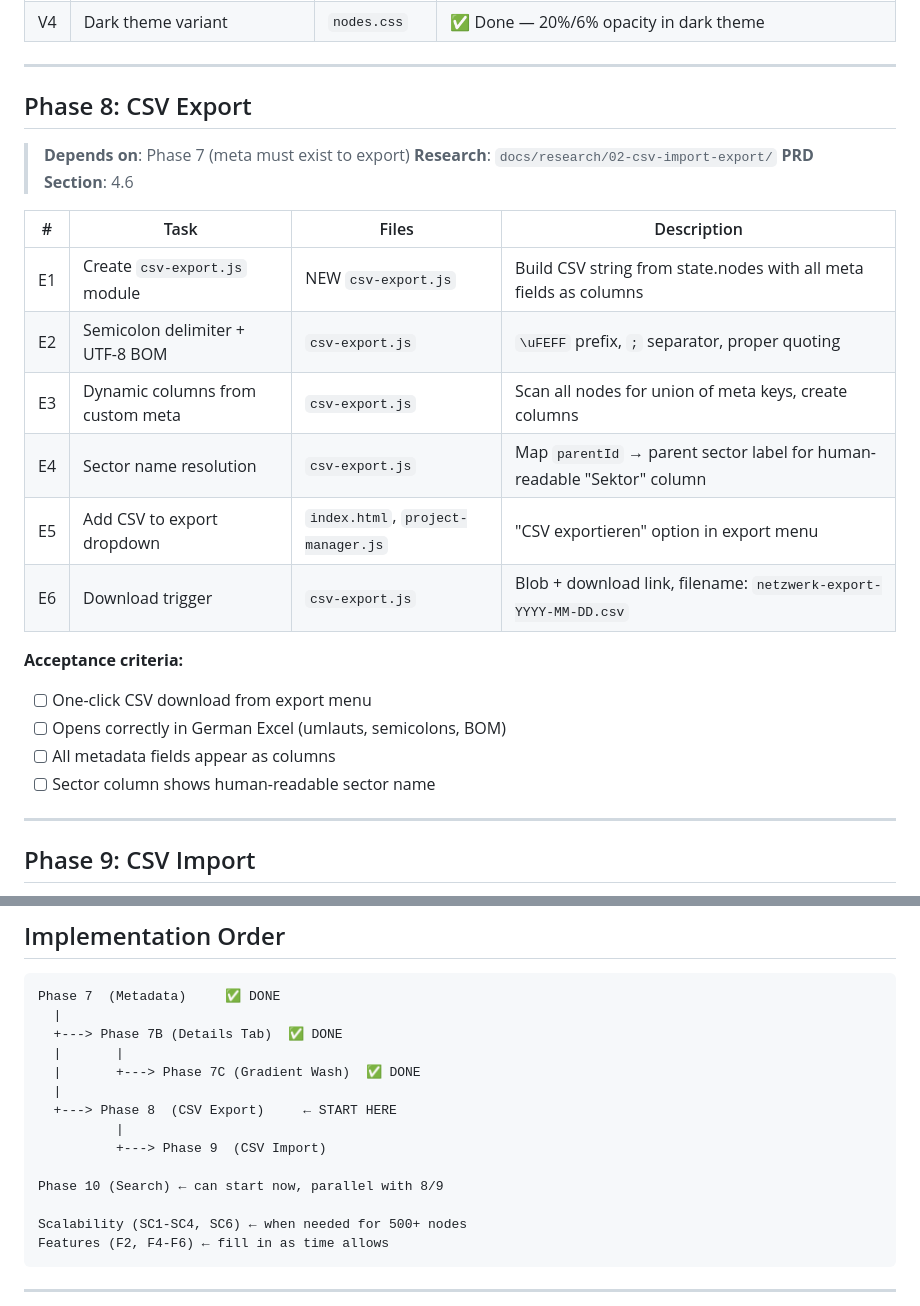
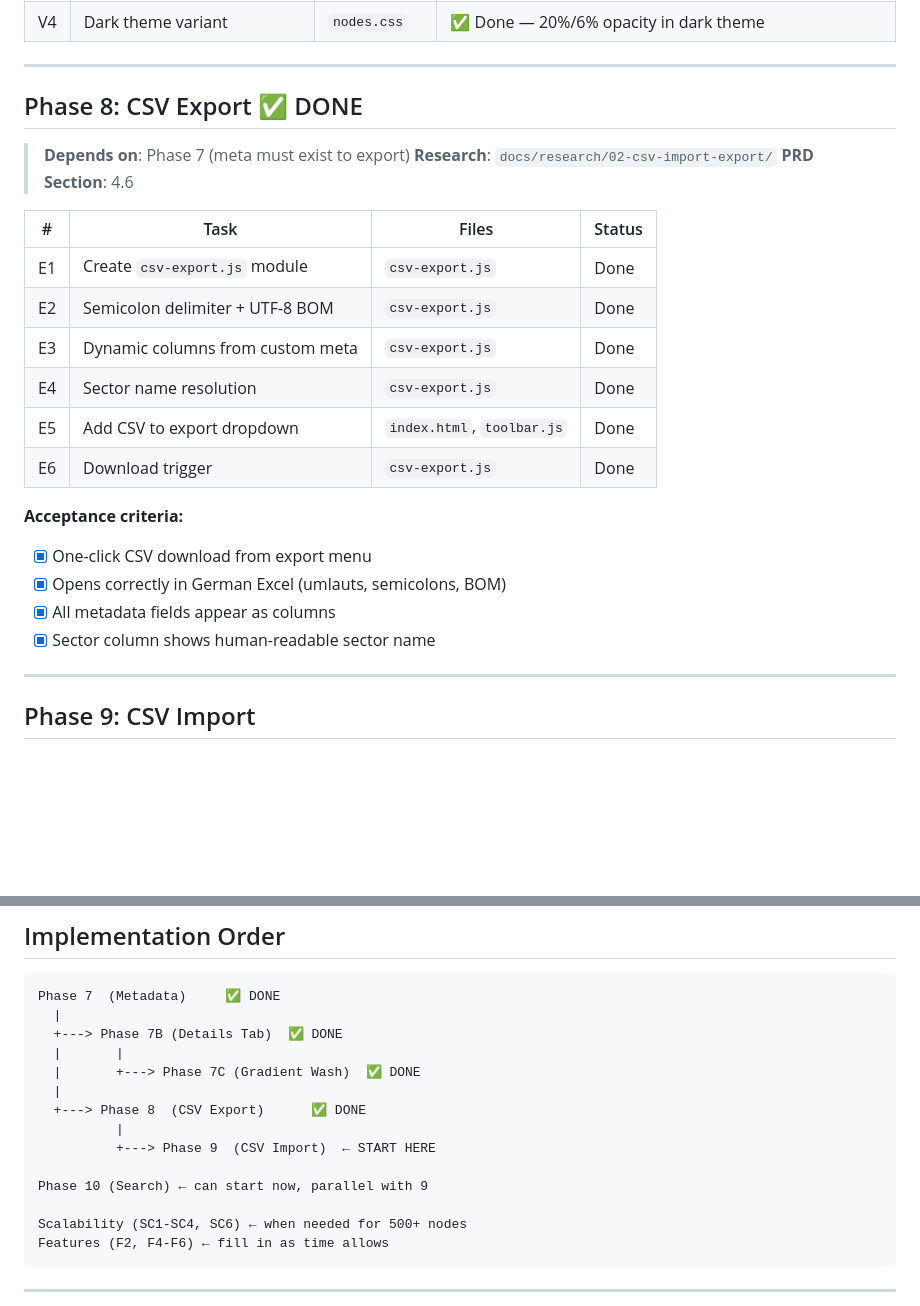
Before and after one commit to Scientia07/Lunolabs-Node-editor, a Markdown page: docs/ROADMAP.md, 2 parts joined by grey strips. Rendered like a GitHub page; blank space fills up the shorter version.

Commit message:
docs: mark Phase 8 (CSV Export) as done in roadmap
Co-Authored-By: Claude Opus 4.6 <noreply@anthropic.com>

```diff
--- a/docs/ROADMAP.md
+++ b/docs/ROADMAP.md
@@ -63,26 +63,26 @@
 
 ---
 
-## Phase 8: CSV Export
+## Phase 8: CSV Export ✅ DONE
 
 > **Depends on**: Phase 7 (meta must exist to export)
 > **Research**: `docs/research/02-csv-import-export/`
 > **PRD Section**: 4.6
 
-| # | Task | Files | Description |
-|---|------|-------|-------------|
-| E1 | Create `csv-export.js` module | NEW `csv-export.js` | Build CSV string from state.nodes with all meta fields as columns |
-| E2 | Semicolon delimiter + UTF-8 BOM | `csv-export.js` | `\uFEFF` prefix, `;` separator, proper quoting |
-| E3 | Dynamic columns from custom meta | `csv-export.js` | Scan all nodes for union of meta keys, create columns |
-| E4 | Sector name resolution | `csv-export.js` | Map `parentId` → parent sector label for human-readable "Sektor" column |
-| E5 | Add CSV to export dropdown | `index.html`, `project-manager.js` | "CSV exportieren" option in export menu |
-| E6 | Download trigger | `csv-export.js` | Blob + download link, filename: `netzwerk-export-YYYY-MM-DD.csv` |
+| # | Task | Files | Status |
+|---|------|-------|--------|
+| E1 | Create `csv-export.js` module | `csv-export.js` | Done |
+| E2 | Semicolon delimiter + UTF-8 BOM | `csv-export.js` | Done |
+| E3 | Dynamic columns from custom meta | `csv-export.js` | Done |
+| E4 | Sector name resolution | `csv-export.js` | Done |
+| E5 | Add CSV to export dropdown | `index.html`, `toolbar.js` | Done |
+| E6 | Download trigger | `csv-export.js` | Done |
 
 **Acceptance criteria:**
-- [ ] One-click CSV download from export menu
-- [ ] Opens correctly in German Excel (umlauts, semicolons, BOM)
-- [ ] All metadata fields appear as columns
-- [ ] Sector column shows human-readable sector name
+- [x] One-click CSV download from export menu
+- [x] Opens correctly in German Excel (umlauts, semicolons, BOM)
+- [x] All metadata fields appear as columns
+- [x] Sector column shows human-readable sector name
 
 ---
 
@@ -178,11 +178,11 @@ Phase 7  (Metadata)     ✅ DONE
   |       |
   |       +---> Phase 7C (Gradient Wash)  ✅ DONE
   |
-  +---> Phase 8  (CSV Export)     ← START HERE
+  +---> Phase 8  (CSV Export)      ✅ DONE
           |
-          +---> Phase 9  (CSV Import)
+          +---> Phase 9  (CSV Import)  ← START HERE
 
-Phase 10 (Search) ← can start now, parallel with 8/9
+Phase 10 (Search) ← can start now, parallel with 9
 
 Scalability (SC1-SC4, SC6) ← when needed for 500+ nodes
 Features (F2, F4-F6) ← fill in as time allows
```
